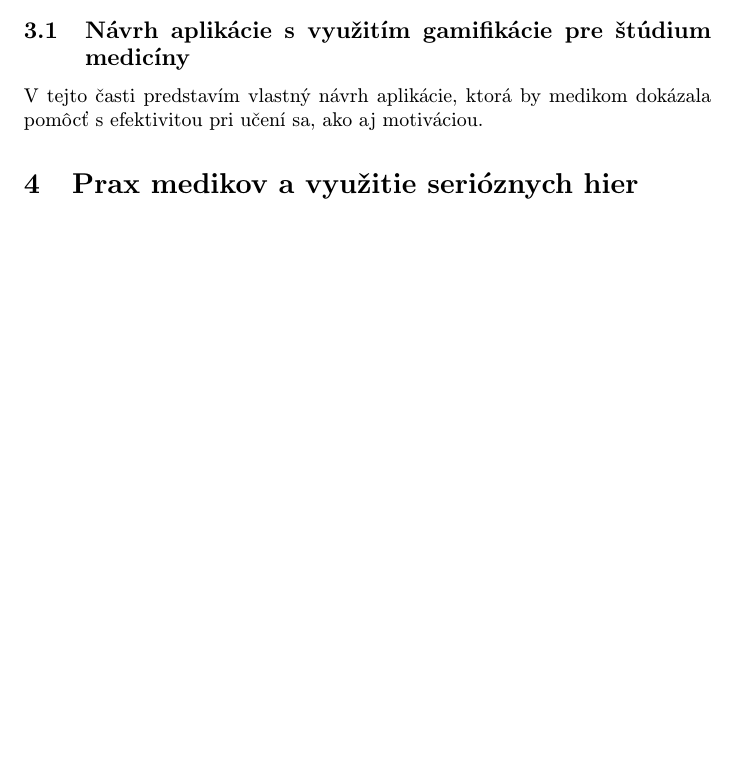
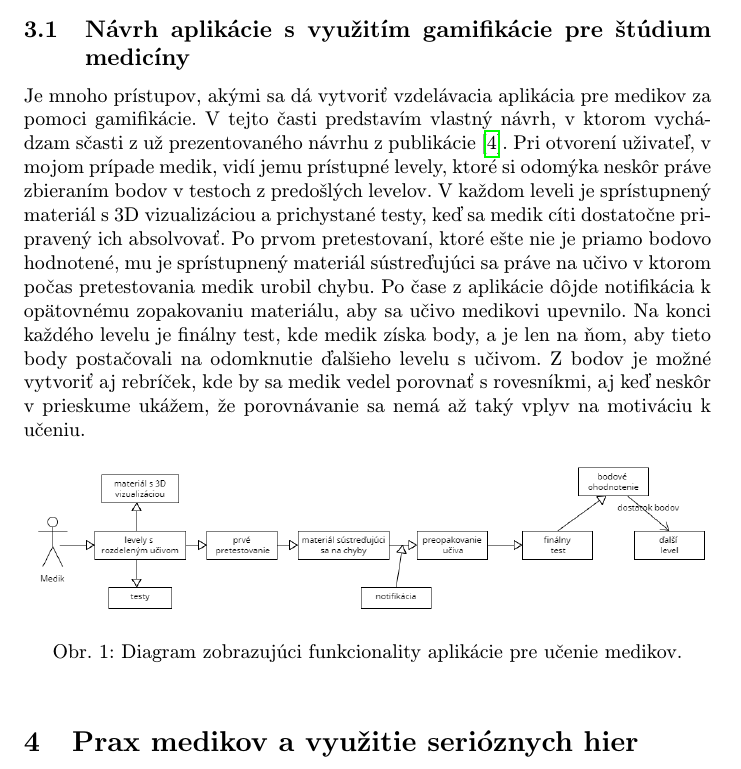
Before and after one commit to PetraMikova/clanok, a LaTeX paper (clanok.tex): part of page 3 of 4, cut so that both start at the same text, the shorter picture padded with empty space. Compiled offline with pdfLaTeX.

Commit message:
navrh apky + diagram

```diff
--- a/clanok.tex
+++ b/clanok.tex
@@ -58,8 +58,19 @@ Je preto veľmi dôležité využit možnosti informatiky a študentom medicíny
 Ako už bolo spomenuté, gamifikácia využíva aplikáciu hernej mechaniky, estetiky a herného myslenia na motiváciu k činnosti, v tomto prípade na motiváciu k učeniu sa medicíny. V mobilnej či desktopovej aplikácii sú použité prvky ako skóre, odznaky za splnené ciele, či časové obmedzenia na naučenie sa daného učiva, ktoré prispievajú k efektívnemu sa učeniu. \cite{RojasGamification} Ďalšou možnostou je odosielanie notifikácii po určitom čase od prvého naučenia sa nejakej témy, čo u študentov vyvolá tzv. "spaced repetition", ktorá predstavuje formu efektívneho memorovania. Dôležitú rolu zohráva aj bodovací systém, vďaka ktorému študenti vedia priebežne sledovať svoj pokrok, a taktiež je vďaka tomu možné zostaviť rebríček, kde sa medici vedia porovnať so svojimi rovesníkmi. Motiváciou pre študenta vie byť aj fakt, ak je oproti ostatným medikom s učivom pozadu, čo prirodzene vyvolá snahu o zlepšenie a dorovnanie sa ostatným. \cite{RojasGamification}
 
 \subsection{Návrh aplikácie s využitím gamifikácie pre štúdium medicíny} \label{druhacast:aplikacia}
-V tejto časti predstavím vlastný návrh aplikácie, ktorá by medikom dokázala pomôcť s efektivitou pri učení sa, ako aj motiváciou.
-%Tu bude diagram prvkov v appke.
+Je mnoho prístupov, akými sa dá vytvoriť vzdelávacia aplikácia pre medikov za pomoci gamifikácie. V tejto časti predstavím vlastný návrh, v ktorom vychádzam sčasti z už prezentovaného návrhu z publikácie \cite{9611852}. Pri otvorení uživateľ, v mojom prípade medik, vidí jemu prístupné levely, ktoré si odomýka neskôr práve zbieraním bodov v testoch z predošlých levelov. V každom leveli je sprístupnený materiál s 3D vizualizáciou a prichystané testy, keď sa medik cíti dostatočne pripravený ich absolvovať. Po prvom pretestovaní, ktoré ešte nie je priamo bodovo hodnotené, mu je sprístupnený materiál sústreďujúci sa práve na učivo v ktorom počas pretestovania medik urobil chybu. Po čase z aplikácie dôjde notifikácia k opätovnému zopakovaniu materiálu, aby sa učivo medikovi upevnilo. Na konci každého levelu je finálny test, kde medik získa body, a je len na ňom, aby tieto body postačovali na odomknutie ďalšieho levelu s učivom. Z bodov je možné vytvoriť aj rebríček, kde by sa medik vedel porovnať s rovesníkmi, aj keď neskôr v prieskume ukážem, že porovnávanie sa nemá až taký vplyv na motiváciu k učeniu.
+
+
+\begin{figure*}[tbh]
+\centering
+\includegraphics[scale=0.35]{dia.png}
+\caption{Diagram zobrazujúci funkcionality aplikácie pre učenie medikov.}
+\label{diagram}
+\end{figure*}
+
+
+
+
 
 
 \section{Prax medikov a využitie serióznych hier} \label{tretiacast}
```
Also changed, not shown: clanok.pdf, dia.png (added), 1 other file.
